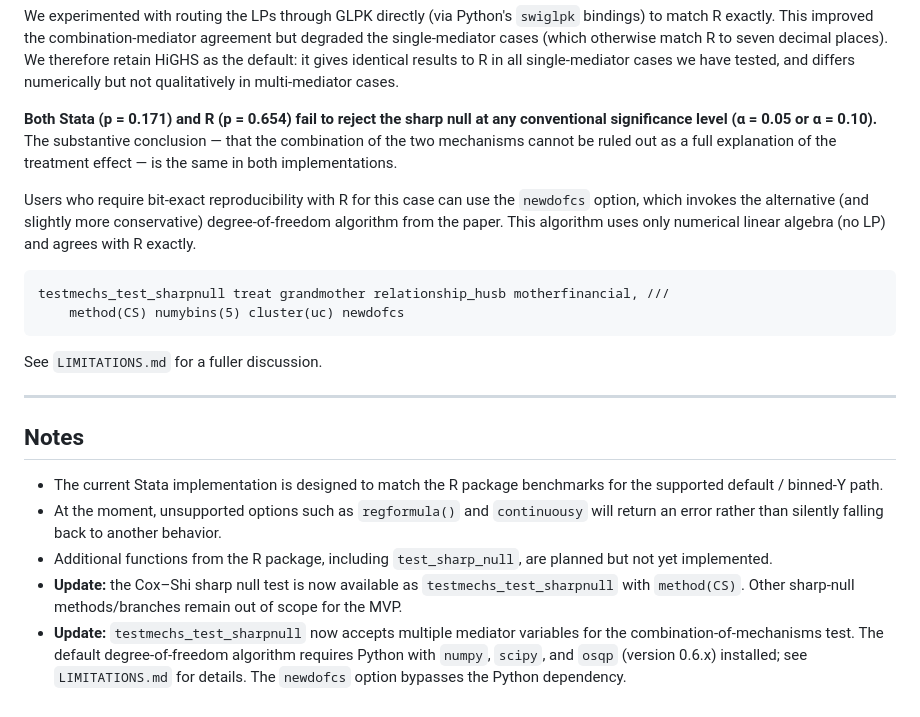
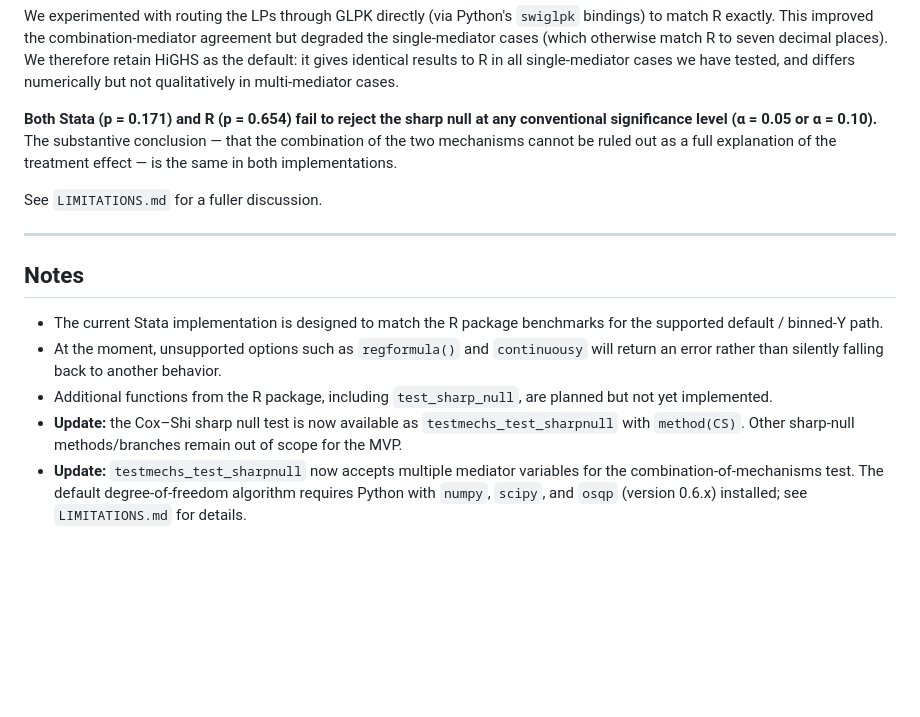
Before and after one commit to chengchen2326/stata-testmechs, a Markdown page: README.md, the part around the change. GitHub-like rendering; blank space fills up the shorter version.

Commit message:
Remove newdofcs workaround mentions from README and LIMITATIONS
The newdofcs option does not actually match R's default new_dof_CS=FALSE
results (differs substantially even in single-mediator cases). Removing
the inaccurate recommendation rather than leaving users with a broken
workaround. The option itself remains in the code but is now undocumented
pending further validation.

````diff
--- a/README.md
+++ b/README.md
@@ -402,13 +402,6 @@ We experimented with routing the LPs through GLPK directly (via Python's `swiglp
 
 **Both Stata (p = 0.171) and R (p = 0.654) fail to reject the sharp null at any conventional significance level (α = 0.05 or α = 0.10).** The substantive conclusion — that the combination of the two mechanisms cannot be ruled out as a full explanation of the treatment effect — is the same in both implementations.
 
-Users who require bit-exact reproducibility with R for this case can use the `newdofcs` option, which invokes the alternative (and slightly more conservative) degree-of-freedom algorithm from the paper. This algorithm uses only numerical linear algebra (no LP) and agrees with R exactly.
-
-```stata
-testmechs_test_sharpnull treat grandmother relationship_husb motherfinancial, ///
-    method(CS) numybins(5) cluster(uc) newdofcs
-```
-
 See `LIMITATIONS.md` for a fuller discussion.
 
 ---
@@ -419,4 +412,4 @@ See `LIMITATIONS.md` for a fuller discussion.
 - At the moment, unsupported options such as `regformula()` and `continuousy` will return an error rather than silently falling back to another behavior.
 - Additional functions from the R package, including `test_sharp_null`, are planned but not yet implemented.
 - **Update:** the Cox–Shi sharp null test is now available as `testmechs_test_sharpnull` with `method(CS)`. Other sharp-null methods/branches remain out of scope for the MVP.
-- **Update:** `testmechs_test_sharpnull` now accepts multiple mediator variables for the combination-of-mechanisms test. The default degree-of-freedom algorithm requires Python with `numpy`, `scipy`, and `osqp` (version 0.6.x) installed; see `LIMITATIONS.md` for details. The `newdofcs` option bypasses the Python dependency.
+- **Update:** `testmechs_test_sharpnull` now accepts multiple mediator variables for the combination-of-mechanisms test. The default degree-of-freedom algorithm requires Python with `numpy`, `scipy`, and `osqp` (version 0.6.x) installed; see `LIMITATIONS.md` for details.
````
Also changed, not shown: LIMITATIONS.md (+0 -4 lines).
